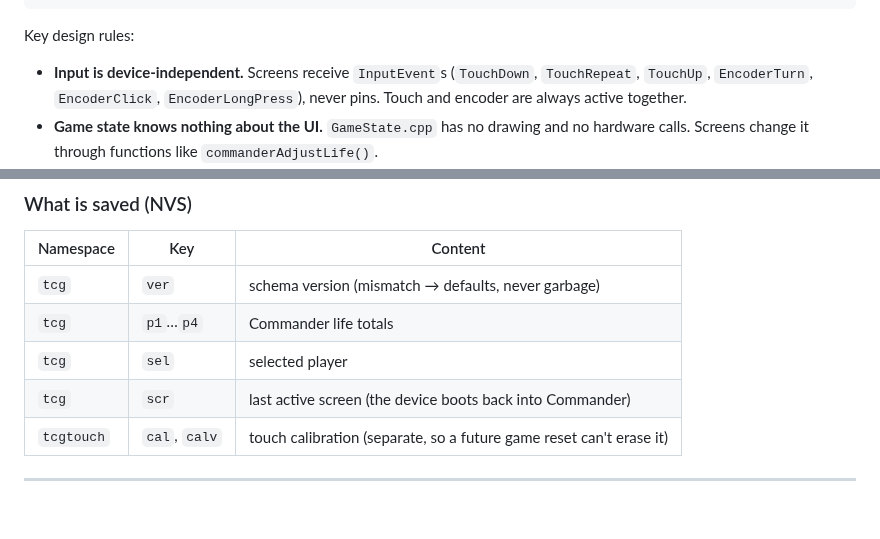
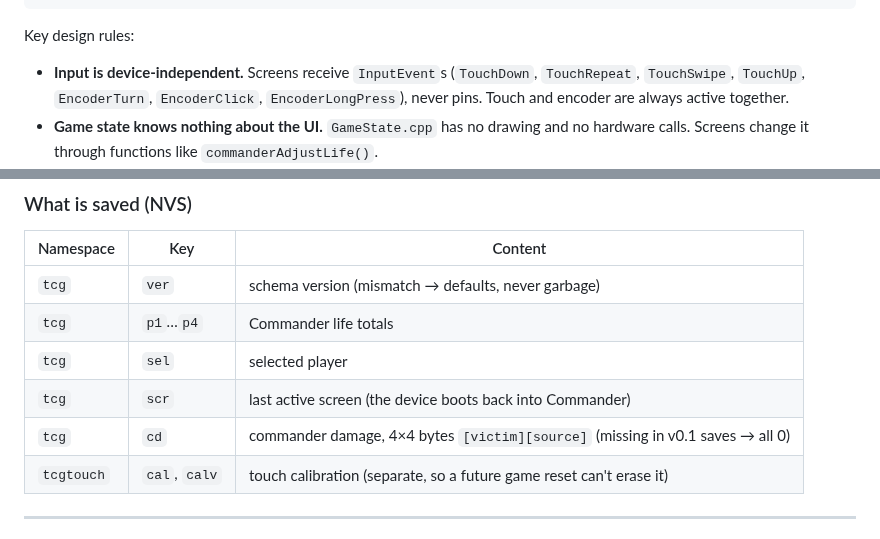
Before and after one commit to Redeyesp/tcgcounter, a Markdown page: README.md, 2 parts joined by grey strips. GitHub-like rendering; blank space fills up the shorter version.

```diff
--- a/README.md
+++ b/README.md
@@ -153,7 +164,7 @@ TCG_Counter_V0.1/
 Key design rules:
 
 * **Input is device-independent.** Screens receive `InputEvent`s (`TouchDown`, `TouchRepeat`,
-  `TouchUp`, `EncoderTurn`, `EncoderClick`, `EncoderLongPress`), never pins. Touch and
+  `TouchSwipe`, `TouchUp`, `EncoderTurn`, `EncoderClick`, `EncoderLongPress`), never pins. Touch and
   encoder are always active together.
 * **Game state knows nothing about the UI.** `GameState.cpp` has no drawing and no
   hardware calls. Screens change it through functions like `commanderAdjustLife()`.
@@ -174,6 +185,7 @@ Key design rules:
 | `tcg` | `p1`…`p4` | Commander life totals |
 | `tcg` | `sel` | selected player |
 | `tcg` | `scr` | last active screen (the device boots back into Commander) |
+| `tcg` | `cd` | commander damage, 4×4 bytes `[victim][source]` (missing in v0.1 saves → all 0) |
 | `tcgtouch` | `cal`, `calv` | touch calibration (separate, so a future game reset can't erase it) |
 
 ---
```
Also changed, not shown: other parts of README.md (+17 -5 lines), docs/ui_preview.png, 13 other files.
